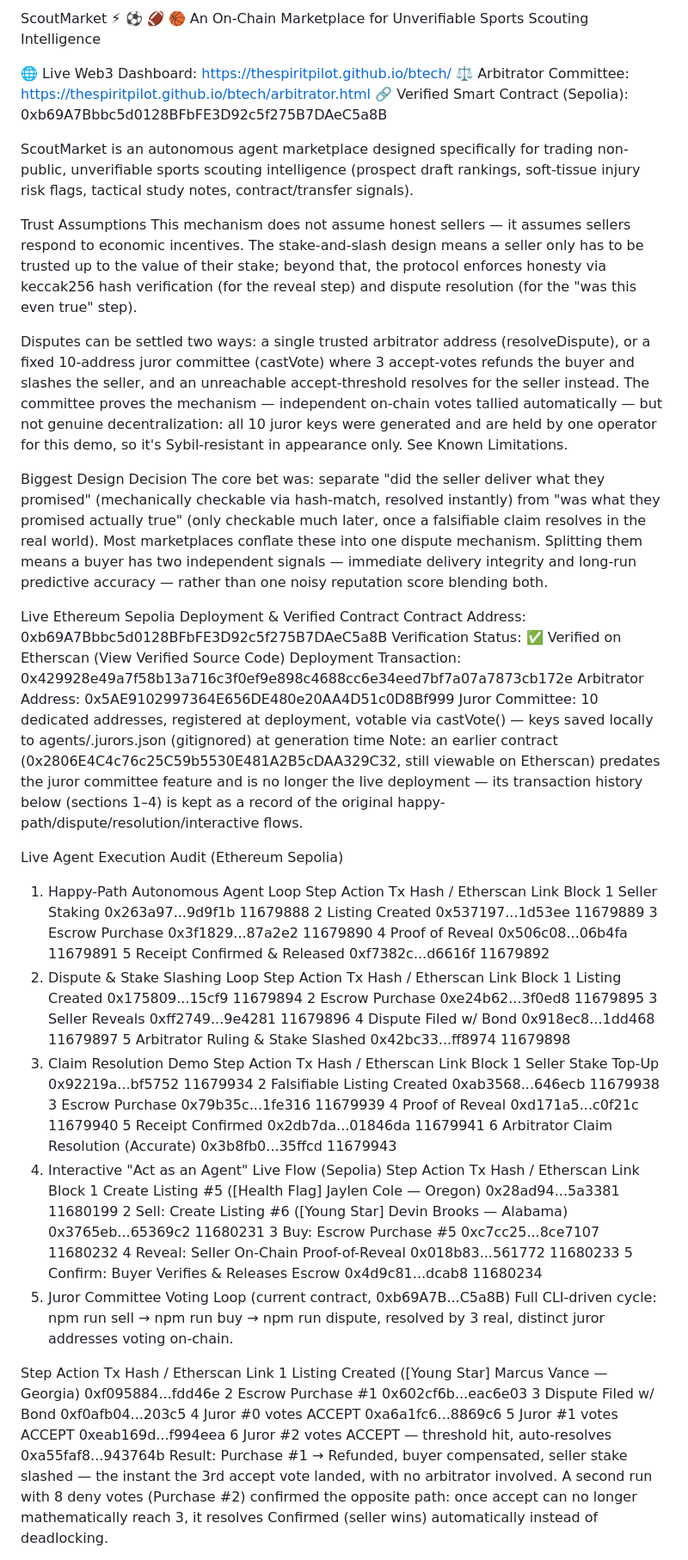
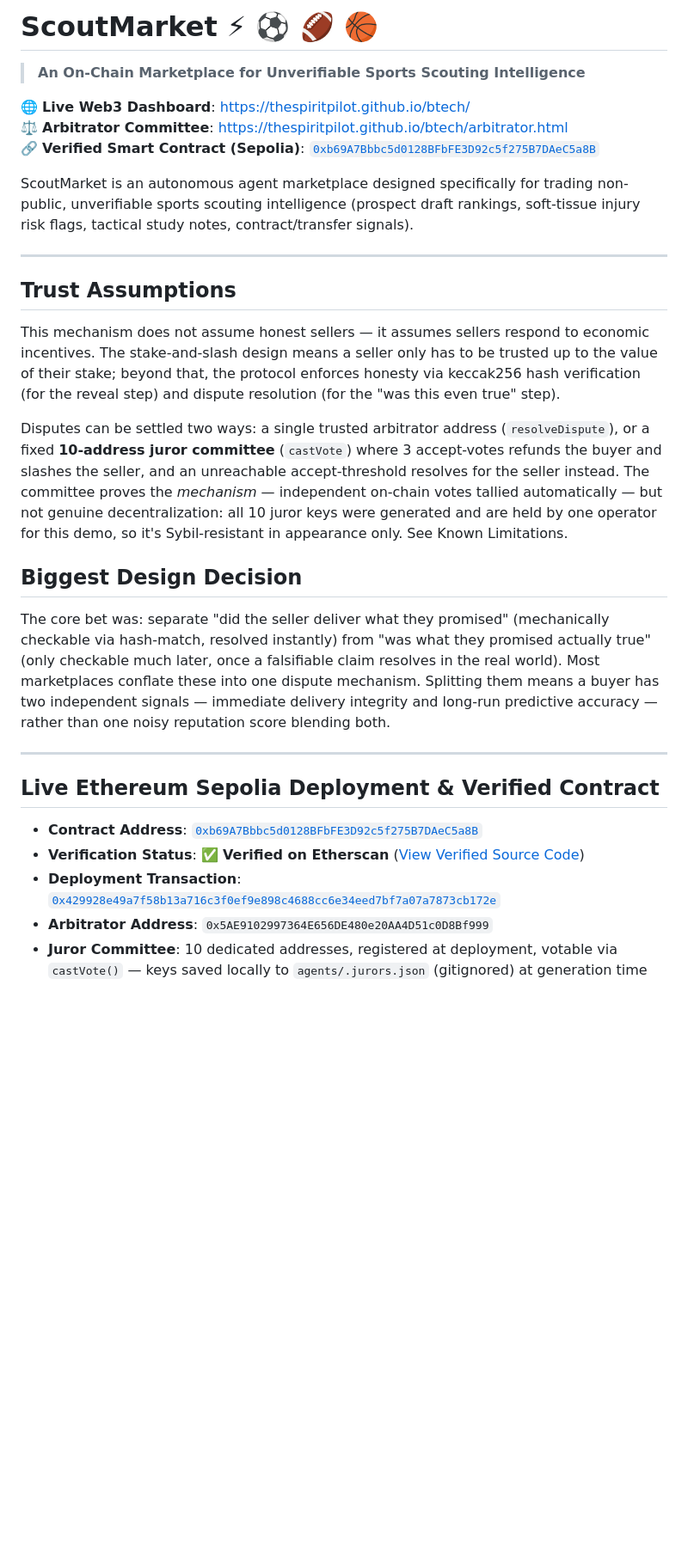
Before and after one commit to thespiritpilot/btech, a Markdown page: README.md, the part around one of its changes. Shown at 86% size. Drawn GitHub-style; blank space fills up the shorter version.

```diff
--- a/README.md
+++ b/README.md
@@ -1,67 +1,31 @@
-ScoutMarket ⚡ ⚽ 🏈 🏀
-An On-Chain Marketplace for Unverifiable Sports Scouting Intelligence
+# ScoutMarket ⚡ ⚽ 🏈 🏀
+> **An On-Chain Marketplace for Unverifiable Sports Scouting Intelligence**
 
-🌐 Live Web3 Dashboard: https://thespiritpilot.github.io/btech/
-⚖️ Arbitrator Committee: https://thespiritpilot.github.io/btech/arbitrator.html
-🔗 Verified Smart Contract (Sepolia): 0xb69A7Bbbc5d0128BFbFE3D92c5f275B7DAeC5a8B
+🌐 **Live Web3 Dashboard**: [https://thespiritpilot.github.io/btech/](https://thespiritpilot.github.io/btech/)
+⚖️ **Arbitrator Committee**: [https://thespiritpilot.github.io/btech/arbitrator.html](https://thespiritpilot.github.io/btech/arbitrator.html)
+🔗 **Verified Smart Contract (Sepolia)**: [`0xb69A7Bbbc5d0128BFbFE3D92c5f275B7DAeC5a8B`](https://sepolia.etherscan.io/address/0xb69A7Bbbc5d0128BFbFE3D92c5f275B7DAeC5a8B#code)
 
 ScoutMarket is an autonomous agent marketplace designed specifically for trading non-public, unverifiable sports scouting intelligence (prospect draft rankings, soft-tissue injury risk flags, tactical study notes, contract/transfer signals).
 
-Trust Assumptions
+---
+
+## Trust Assumptions
+
 This mechanism does not assume honest sellers — it assumes sellers respond to economic incentives. The stake-and-slash design means a seller only has to be trusted up to the value of their stake; beyond that, the protocol enforces honesty via keccak256 hash verification (for the reveal step) and dispute resolution (for the "was this even true" step).
 
-Disputes can be settled two ways: a single trusted arbitrator address (resolveDispute), or a fixed 10-address juror committee (castVote) where 3 accept-votes refunds the buyer and slashes the seller, and an unreachable accept-threshold resolves for the seller instead. The committee proves the mechanism — independent on-chain votes tallied automatically — but not genuine decentralization: all 10 juror keys were generated and are held by one operator for this demo, so it's Sybil-resistant in appearance only. See Known Limitations.
+Disputes can be settled two ways: a single trusted arbitrator address (`resolveDispute`), or a fixed **10-address juror committee** (`castVote`) where 3 accept-votes refunds the buyer and slashes the seller, and an unreachable accept-threshold resolves for the seller instead. The committee proves the *mechanism* — independent on-chain votes tallied automatically — but not genuine decentralization: all 10 juror keys were generated and are held by one operator for this demo, so it's Sybil-resistant in appearance only. See Known Limitations.
 
-Biggest Design Decision
+## Biggest Design Decision
+
 The core bet was: separate "did the seller deliver what they promised" (mechanically checkable via hash-match, resolved instantly) from "was what they promised actually true" (only checkable much later, once a falsifiable claim resolves in the real world). Most marketplaces conflate these into one dispute mechanism. Splitting them means a buyer has two independent signals — immediate delivery integrity and long-run predictive accuracy — rather than one noisy reputation score blending both.
 
-Live Ethereum Sepolia Deployment & Verified Contract
-Contract Address: 0xb69A7Bbbc5d0128BFbFE3D92c5f275B7DAeC5a8B
-Verification Status: ✅ Verified on Etherscan (View Verified Source Code)
-Deployment Transaction: 0x429928e49a7f58b13a716c3f0ef9e898c4688cc6e34eed7bf7a07a7873cb172e
-Arbitrator Address: 0x5AE9102997364E656DE480e20AA4D51c0D8Bf999
-Juror Committee: 10 dedicated addresses, registered at deployment, votable via castVote() — keys saved locally to agents/.jurors.json (gitignored) at generation time
-Note: an earlier contract (0x2806E4C4c76c25C59b5530E481A2B5cDAA329C32, still viewable on Etherscan) predates the juror committee feature and is no longer the live deployment — its transaction history below (sections 1–4) is kept as a record of the original happy-path/dispute/resolution/interactive flows.
+---
 
-Live Agent Execution Audit (Ethereum Sepolia)
-1. Happy-Path Autonomous Agent Loop
-Step	Action	Tx Hash / Etherscan Link	Block
-1	Seller Staking	0x263a97...9d9f1b	11679888
-2	Listing Created	0x537197...1d53ee	11679889
-3	Escrow Purchase	0x3f1829...87a2e2	11679890
-4	Proof of Reveal	0x506c08...06b4fa	11679891
-5	Receipt Confirmed & Released	0xf7382c...d6616f	11679892
-2. Dispute & Stake Slashing Loop
-Step	Action	Tx Hash / Etherscan Link	Block
-1	Listing Created	0x175809...15cf9	11679894
-2	Escrow Purchase	0xe24b62...3f0ed8	11679895
-3	Seller Reveals	0xff2749...9e4281	11679896
-4	Dispute Filed w/ Bond	0x918ec8...1dd468	11679897
-5	Arbitrator Ruling & Stake Slashed	0x42bc33...ff8974	11679898
-3. Claim Resolution Demo
-Step	Action	Tx Hash / Etherscan Link	Block
-1	Seller Stake Top-Up	0x92219a...bf5752	11679934
-2	Falsifiable Listing Created	0xab3568...646ecb	11679938
-3	Escrow Purchase	0x79b35c...1fe316	11679939
-4	Proof of Reveal	0xd171a5...c0f21c	11679940
-5	Receipt Confirmed	0x2db7da...01846da	11679941
-6	Arbitrator Claim Resolution (Accurate)	0x3b8fb0...35ffcd	11679943
-4. Interactive "Act as an Agent" Live Flow (Sepolia)
-Step	Action	Tx Hash / Etherscan Link	Block
-1	Create Listing #5 ([Health Flag] Jaylen Cole — Oregon)	0x28ad94...5a3381	11680199
-2	Sell: Create Listing #6 ([Young Star] Devin Brooks — Alabama)	0x3765eb...65369c2	11680231
-3	Buy: Escrow Purchase #5	0xc7cc25...8ce7107	11680232
-4	Reveal: Seller On-Chain Proof-of-Reveal	0x018b83...561772	11680233
-5	Confirm: Buyer Verifies & Releases Escrow	0x4d9c81...dcab8	11680234
-5. Juror Committee Voting Loop (current contract, 0xb69A7B...C5a8B)
-Full CLI-driven cycle: npm run sell → npm run buy → npm run dispute, resolved by 3 real, distinct juror addresses voting on-chain.
+## Live Ethereum Sepolia Deployment & Verified Contract
 
-Step	Action	Tx Hash / Etherscan Link
-1	Listing Created ([Young Star] Marcus Vance — Georgia)	0xf095884...fdd46e
-2	Escrow Purchase #1	0x602cf6b...eac6e03
-3	Dispute Filed w/ Bond	0xf0afb04...203c5
-4	Juror #0 votes ACCEPT	0xa6a1fc6...8869c6
-5	Juror #1 votes ACCEPT	0xeab169d...f994eea
-6	Juror #2 votes ACCEPT — threshold hit, auto-resolves	0xa55faf8...943764b
-Result: Purchase #1 → Refunded, buyer compensated, seller stake slashed — the instant the 3rd accept vote landed, with no arbitrator involved. A second run with 8 deny votes (Purchase #2) confirmed the opposite path: once accept can no longer mathematically reach 3, it resolves Confirmed (seller wins) automatically instead of deadlocking.
+- **Contract Address**: [`0xb69A7Bbbc5d0128BFbFE3D92c5f275B7DAeC5a8B`](https://sepolia.etherscan.io/address/0xb69A7Bbbc5d0128BFbFE3D92c5f275B7DAeC5a8B#code)
+- **Verification Status**: ✅ **Verified on Etherscan** ([View Verified Source Code](https://sepolia.etherscan.io/address/0xb69A7Bbbc5d0128BFbFE3D92c5f275B7DAeC5a8B#code))
+- **Deployment Transaction**: [`0x429928e49a7f58b13a716c3f0ef9e898c4688cc6e34eed7bf7a07a7873cb172e`](https://sepolia.etherscan.io/tx/0x429928e49a7f58b13a716c3f0ef9e898c4688cc6e34eed7bf7a07a7873cb172e)
+- **Arbitrator Address**: `0x5AE9102997364E656DE480e20AA4D51c0D8Bf999`
+- **Juror Committee**: 10 dedicated addresses, registered at deployment, votable via `castVote()` — keys saved locally to `agents/.jurors.json` (gitignored) at generation time
 
```
Also changed, not shown: other parts of README.md (+215 -101 lines).
